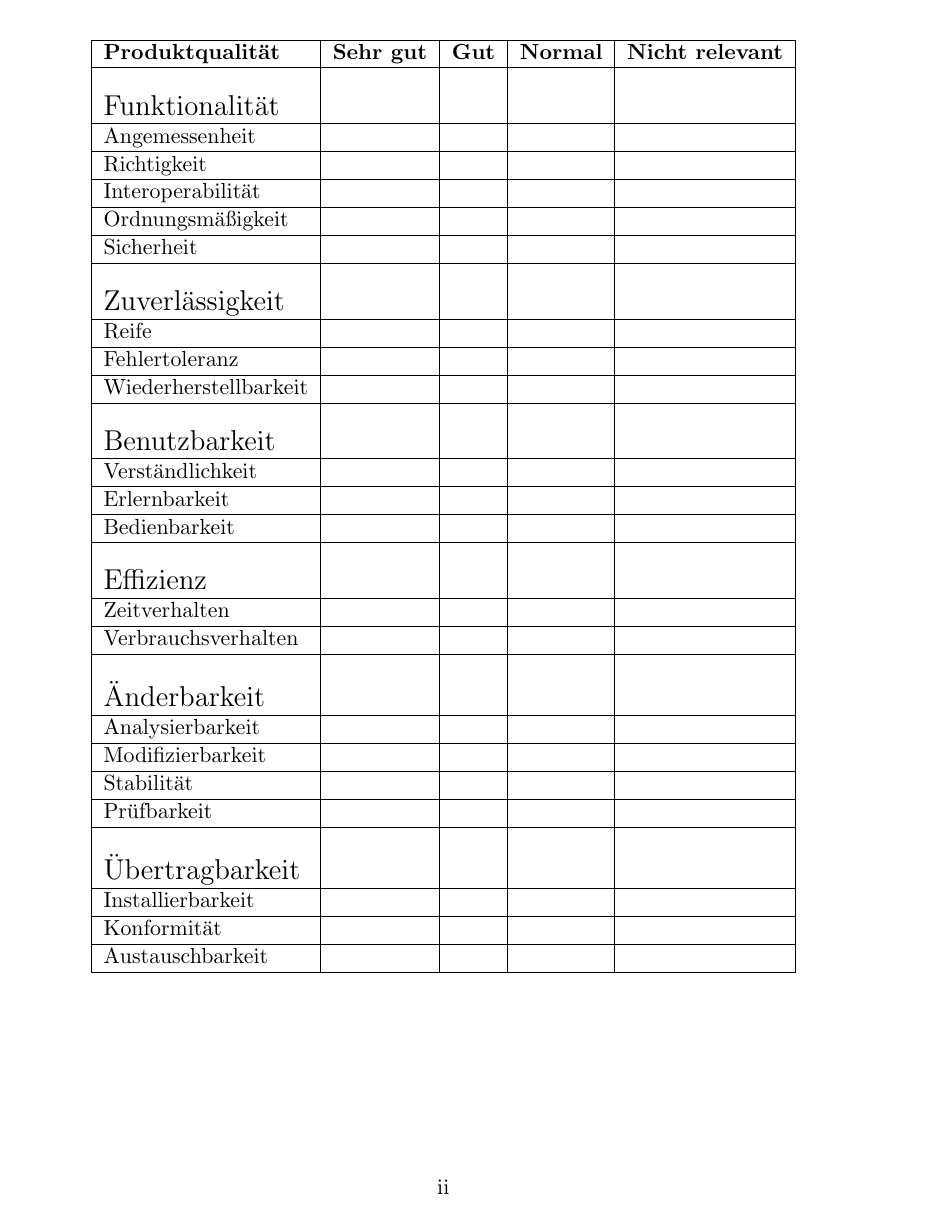
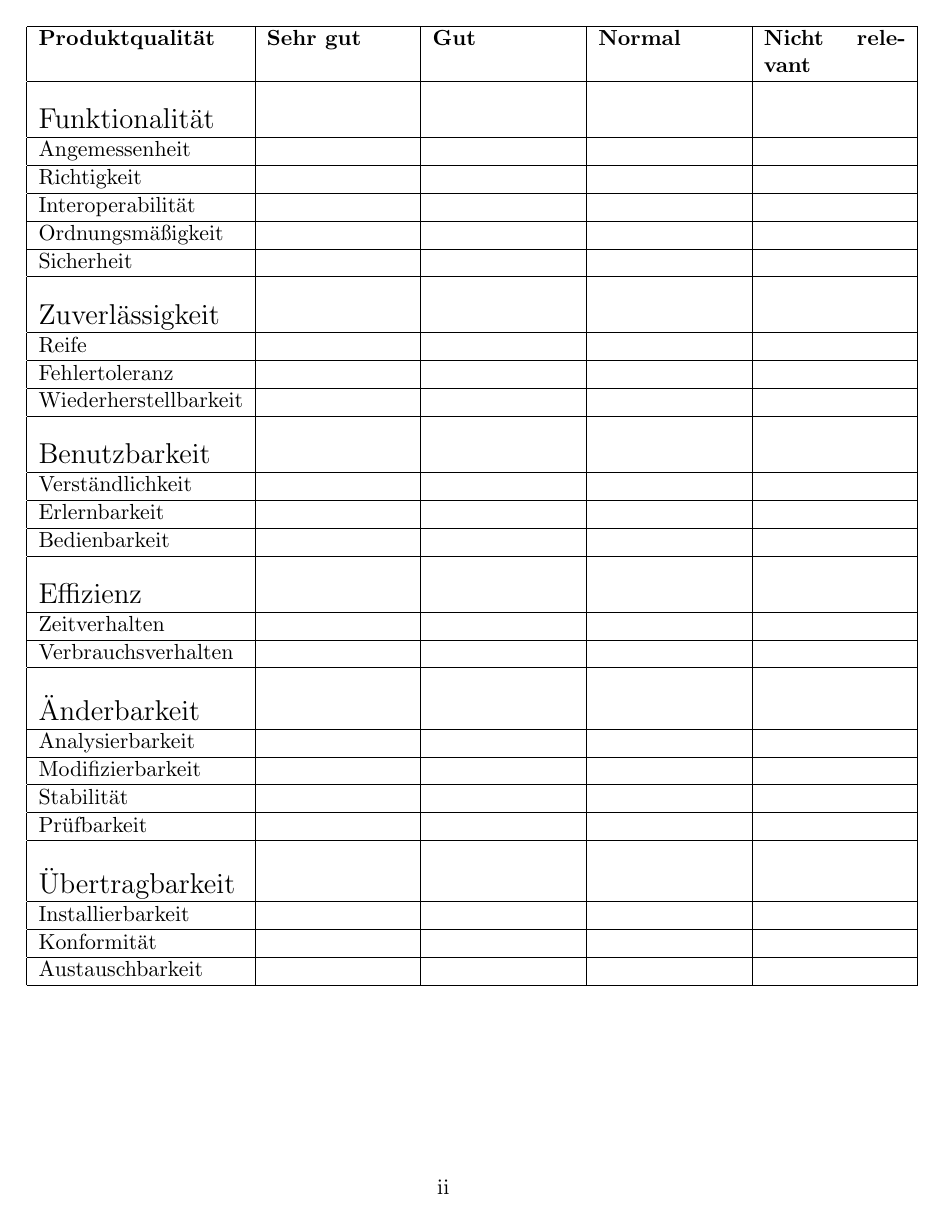
Before and after one commit to uzdry/PSE, a LaTeX document (myDoc/Qualitaet.tex): page 2 of 2. Compiled offline with pdfLaTeX.

Commit message:
Improved table-size

```diff
--- a/myDoc/Qualitaet.tex
+++ b/myDoc/Qualitaet.tex
@@ -1,12 +1,10 @@
 \documentclass[pflichtenheft.tex]{subfiles}
-\usepackage{tabularx}
 \begin{document}
 
 \chapter{Qualitätsbestimmung}
 
 \begin{table}
-\centering
-\begin{tabular}{ | l | l | l | l | l | }
+\begin{tabular}{ | l | p{2.5cm} | p{2.5cm} | p{2.5cm} | p{2.5cm} | }
     \hline
     \textbf{Produktqualität} & \textbf{Sehr gut} & \textbf{Gut} & \textbf{Normal} &
     	\textbf{Nicht relevant}\\ \hline
```
Also changed, not shown: myDoc/pflichtenheft.pdf.
